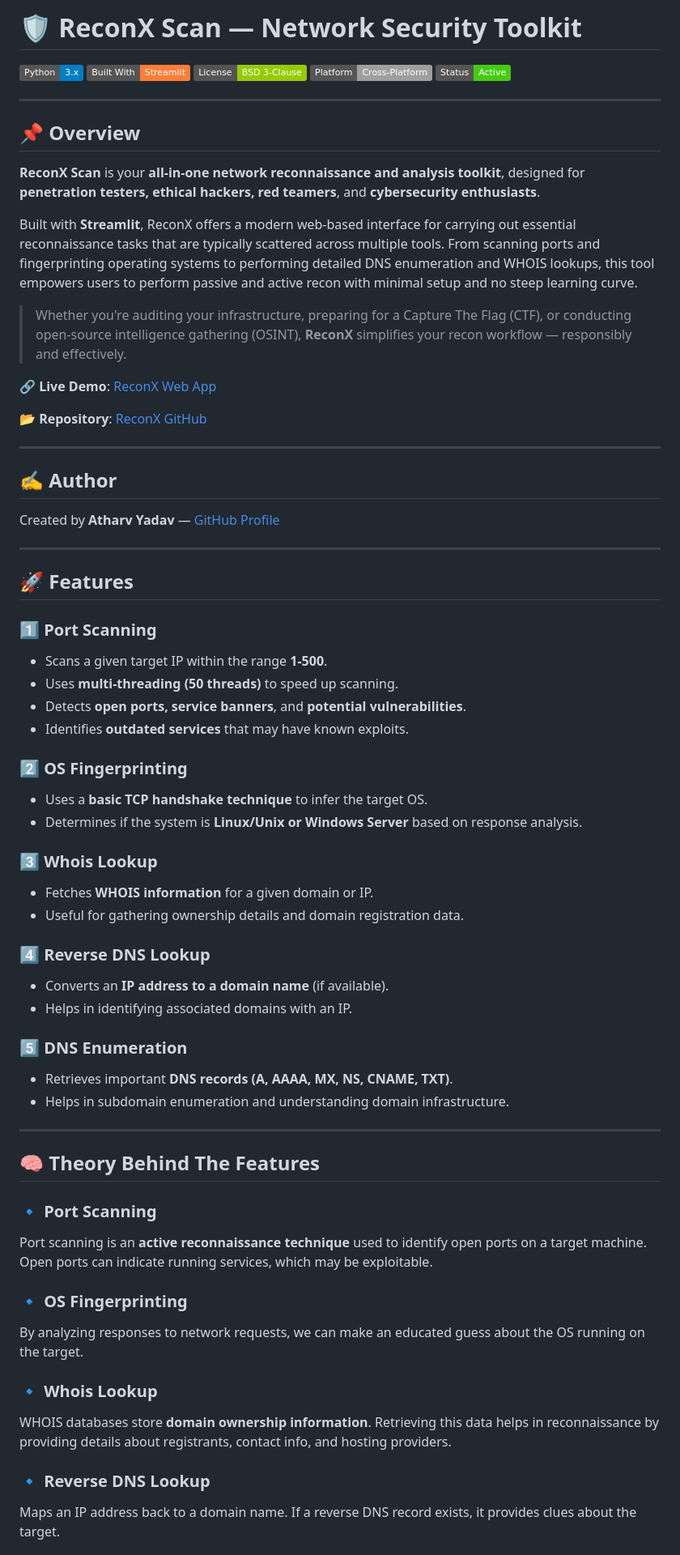
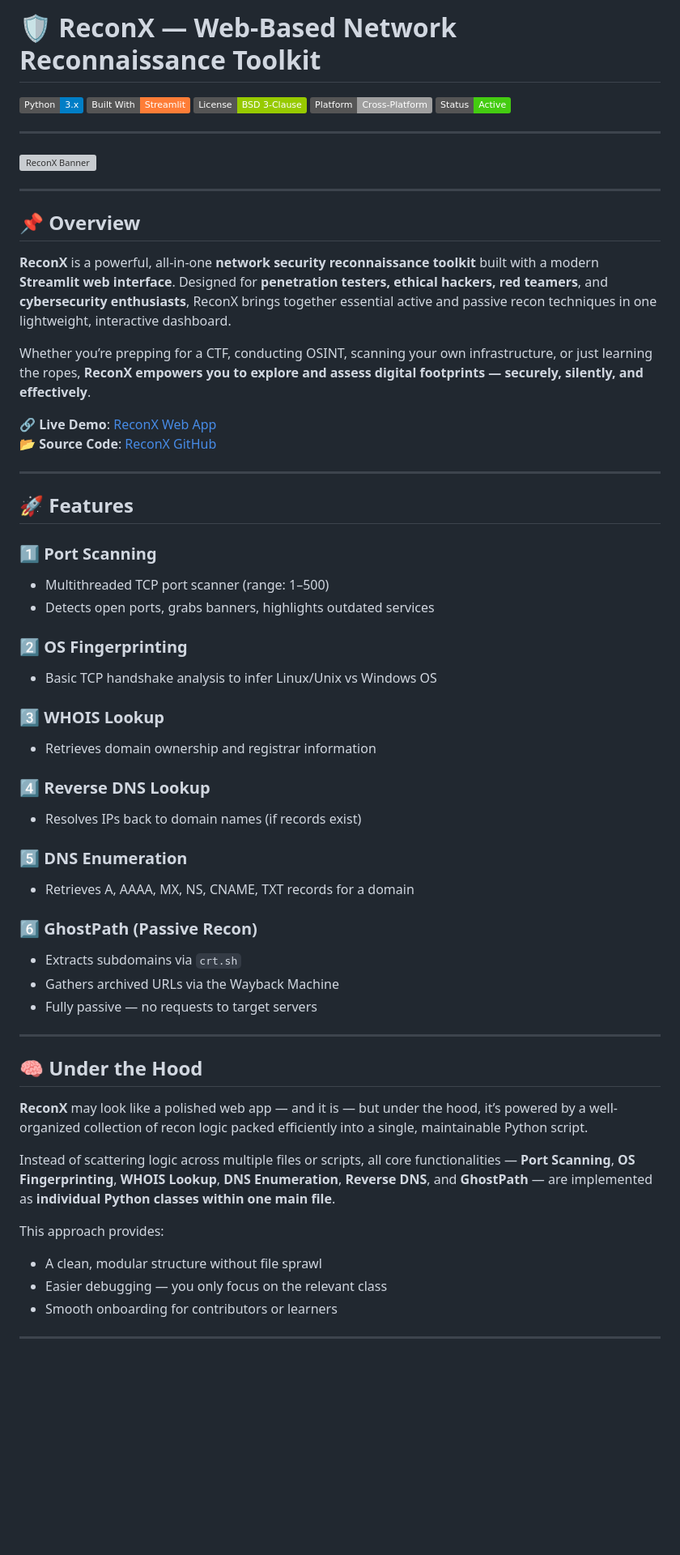
Before and after one commit to atharvbyadav/ReconX, a Markdown page: README.md, the part around the change printed below. Shown: that part at 81% size. Rendered like a GitHub page; badges without logos; blank space fills up the shorter version; grey boxes are pictures that could not be loaded.

```diff
--- a/README.md
+++ b/README.md
@@ -1,5 +1,4 @@
-
-# 🛡️ ReconX Scan — Network Security Toolkit
+# 🛡️ ReconX — Web-Based Network Reconnaissance Toolkit
 
 ![Python](https://img.shields.io/badge/Python-3.x-blue.svg)
 ![Streamlit](https://img.shields.io/badge/Built%20With-Streamlit-orange.svg)
@@ -9,63 +8,56 @@
 
 ---
 
-## 📌 Overview
-
-**ReconX Scan** is your **all-in-one network reconnaissance and analysis toolkit**, designed for **penetration testers, ethical hackers, red teamers**, and **cybersecurity enthusiasts**.
-
-Built with **Streamlit**, ReconX offers a modern web-based interface for carrying out essential reconnaissance tasks that are typically scattered across multiple tools. From scanning ports and fingerprinting operating systems to performing detailed DNS enumeration and WHOIS lookups, this tool empowers users to perform passive and active recon with minimal setup and no steep learning curve.
-
-> Whether you're auditing your infrastructure, preparing for a Capture The Flag (CTF), or conducting open-source intelligence gathering (OSINT), **ReconX** simplifies your recon workflow — responsibly and effectively.
-
-🔗 **Live Demo**: [ReconX Web App](https://reconx.streamlit.app/)
-
-📂 **Repository**: [ReconX GitHub](https://github.com/atharvbyadav/ReconX)
+![ReconX Banner](https://your-image-link.com/banner.png)
 
 ---
 
-## ✍️ Author
+## 📌 Overview
 
-Created by **Atharv Yadav** — [GitHub Profile](https://github.com/atharvbyadav)
+**ReconX** is a powerful, all-in-one **network security reconnaissance toolkit** built with a modern **Streamlit web interface**. Designed for **penetration testers, ethical hackers, red teamers**, and **cybersecurity enthusiasts**, ReconX brings together essential active and passive recon techniques in one lightweight, interactive dashboard.
+
+Whether you’re prepping for a CTF, conducting OSINT, scanning your own infrastructure, or just learning the ropes, **ReconX empowers you to explore and assess digital footprints — securely, silently, and effectively**.
+
+🔗 **Live Demo**: [ReconX Web App](https://reconx.streamlit.app/)
+📂 **Source Code**: [ReconX GitHub](https://github.com/atharvbyadav/ReconX)
 
 ---
 
 ## 🚀 Features
 
-### 1️⃣ **Port Scanning**
-- Scans a given target IP within the range **1-500**.
-- Uses **multi-threading (50 threads)** to speed up scanning.
-- Detects **open ports, service banners**, and **potential vulnerabilities**.
-- Identifies **outdated services** that may have known exploits.
+### 1️⃣ Port Scanning
+- Multithreaded TCP port scanner (range: 1–500)
+- Detects open ports, grabs banners, highlights outdated services
 
-### 2️⃣ **OS Fingerprinting**
-- Uses a **basic TCP handshake technique** to infer the target OS.
-- Determines if the system is **Linux/Unix or Windows Server** based on response analysis.
+### 2️⃣ OS Fingerprinting
+- Basic TCP handshake analysis to infer Linux/Unix vs Windows OS
 
-### 3️⃣ **Whois Lookup**
-- Fetches **WHOIS information** for a given domain or IP.
-- Useful for gathering ownership details and domain registration data.
+### 3️⃣ WHOIS Lookup
+- Retrieves domain ownership and registrar information
 
-### 4️⃣ **Reverse DNS Lookup**
-- Converts an **IP address to a domain name** (if available).
-- Helps in identifying associated domains with an IP.
+### 4️⃣ Reverse DNS Lookup
+- Resolves IPs back to domain names (if records exist)
 
-### 5️⃣ **DNS Enumeration**
-- Retrieves important **DNS records (A, AAAA, MX, NS, CNAME, TXT)**.
-- Helps in subdomain enumeration and understanding domain infrastructure.
+### 5️⃣ DNS Enumeration
+- Retrieves A, AAAA, MX, NS, CNAME, TXT records for a domain
+
+### 6️⃣ GhostPath (Passive Recon)
+- Extracts subdomains via `crt.sh`
+- Gathers archived URLs via the Wayback Machine
+- Fully passive — no requests to target servers
 
 ---
 
-## 🧠 Theory Behind The Features
+## 🧠 Under the Hood
 
-### 🔹 Port Scanning
-Port scanning is an **active reconnaissance technique** used to identify open ports on a target machine. Open ports can indicate running services, which may be exploitable.
+**ReconX** may look like a polished web app — and it is — but under the hood, it’s powered by a well-organized collection of recon logic packed efficiently into a single, maintainable Python script.
 
-### 🔹 OS Fingerprinting
-By analyzing responses to network requests, we can make an educated guess about the OS running on the target.
+Instead of scattering logic across multiple files or scripts, all core functionalities — **Port Scanning**, **OS Fingerprinting**, **WHOIS Lookup**, **DNS Enumeration**, **Reverse DNS**, and **GhostPath** — are implemented as **individual Python classes within one main file**.
 
-### 🔹 Whois Lookup
-WHOIS databases store **domain ownership information**. Retrieving this data helps in reconnaissance by providing details about registrants, contact info, and hosting providers.
+This approach provides:
+- A clean, modular structure without file sprawl
+- Easier debugging — you only focus on the relevant class
+- Smooth onboarding for contributors or learners
 
-### 🔹 Reverse DNS Lookup
-Maps an IP address back to a domain name. If a reverse DNS record exists, it provides clues about the target.
+---
 
```
Also changed, not shown: other parts of README.md (+72 -49 lines).
